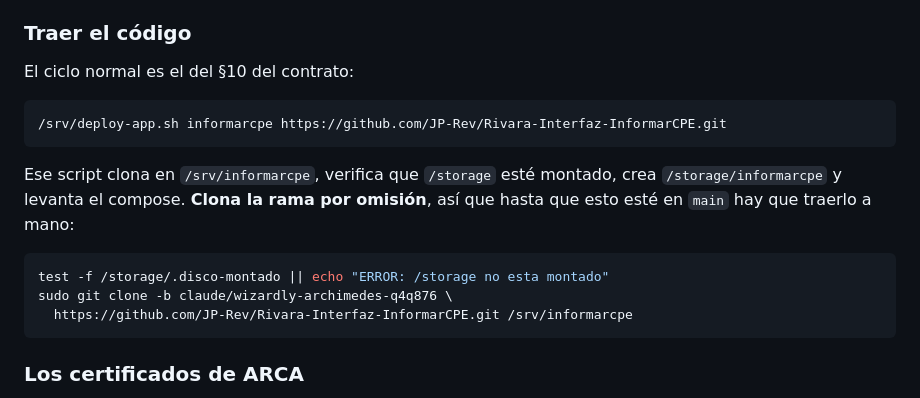
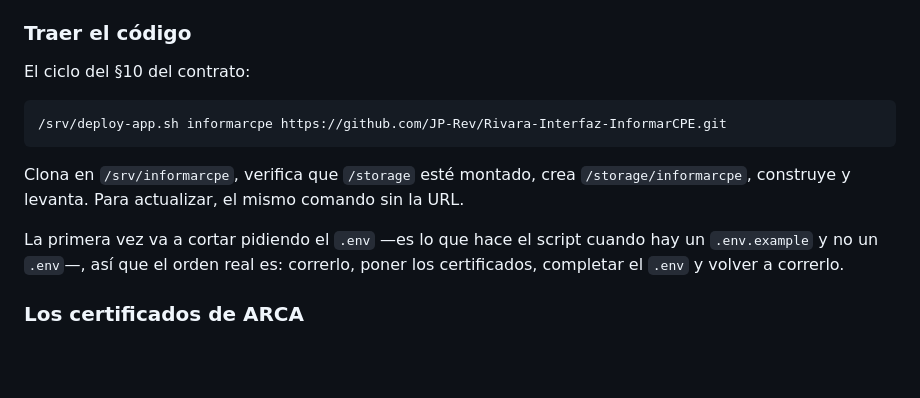
Before and after one commit to JP-Rev/Rivara-Interfaz-InformarCPE, a Markdown page: README.md, the part around the change. Rendered like a GitHub page; blank space fills up the shorter version.

Commit message:
README: el despliegue ya sale por deploy-app.sh
El codigo esta en main, asi que no hace falta clonar la rama a mano.

Co-Authored-By: Claude Opus 5 <noreply@anthropic.com>
Claude-Session: https://claude.ai/code/session_011e1iPhXHYjh4vM3ENAnPyf

````diff
--- a/README.md
+++ b/README.md
@@ -138,21 +138,19 @@ Para que `/storage` no crezca sin control, la app borra sola los XLSX de más de
 
 ### Traer el código
 
-El ciclo normal es el del §10 del contrato:
+El ciclo del §10 del contrato:
 
 ```bash
 /srv/deploy-app.sh informarcpe https://github.com/JP-Rev/Rivara-Interfaz-InformarCPE.git
 ```
 
-Ese script clona en `/srv/informarcpe`, verifica que `/storage` esté montado,
-crea `/storage/informarcpe` y levanta el compose. **Clona la rama por omisión**,
-así que hasta que esto esté en `main` hay que traerlo a mano:
+Clona en `/srv/informarcpe`, verifica que `/storage` esté montado, crea
+`/storage/informarcpe`, construye y levanta. Para actualizar, el mismo comando
+sin la URL.
 
-```bash
-test -f /storage/.disco-montado || echo "ERROR: /storage no esta montado"
-sudo git clone -b claude/wizardly-archimedes-q4q876 \
-  https://github.com/JP-Rev/Rivara-Interfaz-InformarCPE.git /srv/informarcpe
-```
+La primera vez va a cortar pidiendo el `.env` —es lo que hace el script cuando
+hay un `.env.example` y no un `.env`—, así que el orden real es: correrlo,
+poner los certificados, completar el `.env` y volver a correrlo.
 
 ### Los certificados de ARCA
 
````
